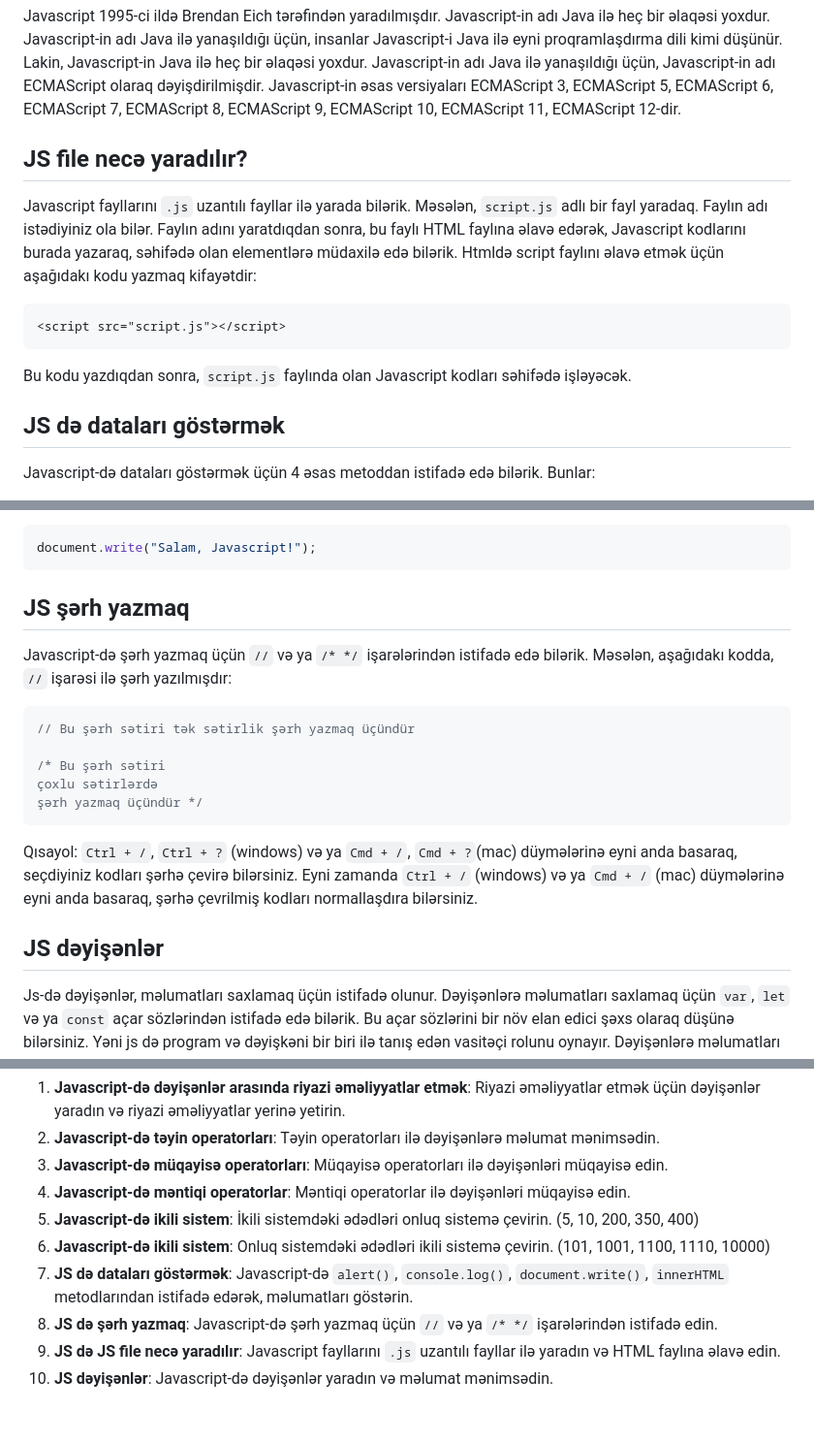
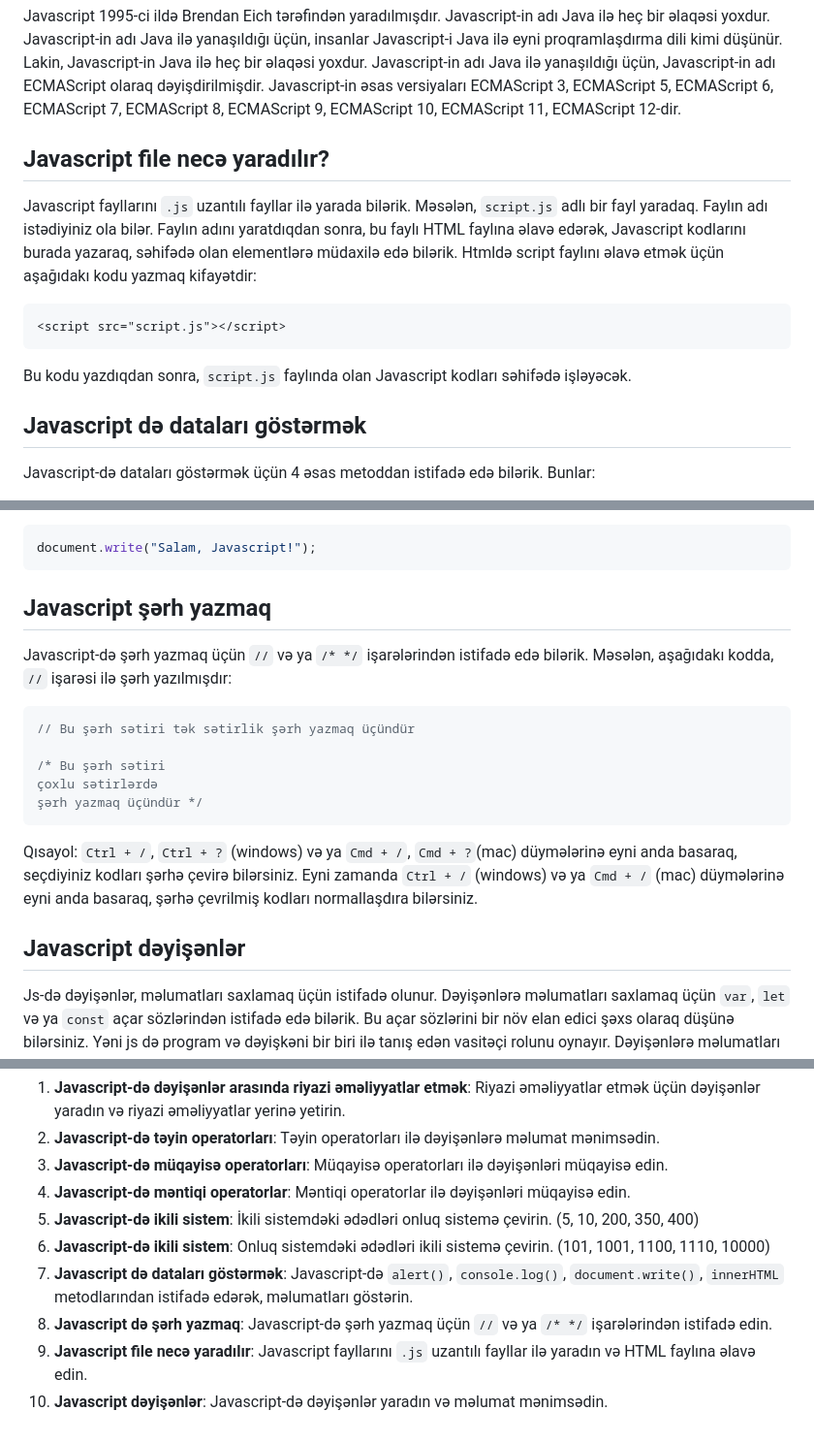
Before and after one commit to JahanaSultan/FrontEnd-Lessons, a Markdown page: JS-Fundamentals/JS_Fundamentals_1.md, 3 parts joined by grey strips. Shown: that part at 97% size. Rendered like a GitHub page.

````diff
--- a/JS-Fundamentals/JS_Fundamentals_1.md
+++ b/JS-Fundamentals/JS_Fundamentals_1.md
@@ -18,7 +18,7 @@ Javascript dünyanın ən populyar proqramlaşdırma dillərindən biridir. Java
 
 Javascript 1995-ci ildə Brendan Eich tərəfindən yaradılmışdır. Javascript-in adı Java ilə heç bir əlaqəsi yoxdur. Javascript-in adı Java ilə yanaşıldığı üçün, insanlar Javascript-i Java ilə eyni proqramlaşdırma dili kimi düşünür. Lakin, Javascript-in Java ilə heç bir əlaqəsi yoxdur. Javascript-in adı Java ilə yanaşıldığı üçün, Javascript-in adı ECMAScript olaraq dəyişdirilmişdir. Javascript-in əsas versiyaları ECMAScript 3, ECMAScript 5, ECMAScript 6, ECMAScript 7, ECMAScript 8, ECMAScript 9, ECMAScript 10, ECMAScript 11, ECMAScript 12-dir.
 
-## JS file necə yaradılır?
+## Javascript file necə yaradılır?
 
 Javascript fayllarını `.js` uzantılı fayllar ilə yarada bilərik. Məsələn, `script.js` adlı bir fayl yaradaq. Faylın adı istədiyiniz ola bilər. Faylın adını yaratdıqdan sonra, bu faylı HTML faylına əlavə edərək, Javascript kodlarını burada yazaraq, səhifədə olan elementlərə müdaxilə edə bilərik.
 Htmldə script faylını əlavə etmək üçün aşağıdakı kodu yazmaq kifayətdir:
@@ -29,7 +29,7 @@ Htmldə script faylını əlavə etmək üçün aşağıdakı kodu yazmaq kifay
 
 Bu kodu yazdıqdan sonra, `script.js` faylında olan Javascript kodları səhifədə işləyəcək.
 
-## JS də dataları göstərmək
+## Javascript də dataları göstərmək
 
 Javascript-də dataları göstərmək üçün 4 əsas metoddan istifadə edə bilərik. Bunlar:
 
@@ -61,7 +61,7 @@ console.log("Salam, Javascript!");
 document.write("Salam, Javascript!");
 ```
 
-## JS şərh yazmaq
+## Javascript şərh yazmaq
 
 Javascript-də şərh yazmaq üçün `//` və ya `/* */` işarələrindən istifadə edə bilərik. Məsələn, aşağıdakı kodda, `//` işarəsi ilə şərh yazılmışdır:
 
@@ -75,7 +75,7 @@ Javascript-də şərh yazmaq üçün `//` və ya `/* */` işarələrindən istif
 
 Qısayol: `Ctrl + /`, `Ctrl + ?` (windows) və ya `Cmd + /`, `Cmd + ?`(mac) düymələrinə eyni anda basaraq, seçdiyiniz kodları şərhə çevirə bilərsiniz. Eyni zamanda `Ctrl + /` (windows) və ya `Cmd + /` (mac) düymələrinə eyni anda basaraq, şərhə çevrilmiş kodları normallaşdıra bilərsiniz.
 
-## JS dəyişənlər
+## Javascript dəyişənlər
 
 Js-də dəyişənlər, məlumatları saxlamaq üçün istifadə olunur. Dəyişənlərə məlumatları saxlamaq üçün `var`, `let` və ya `const` açar sözlərindən istifadə edə bilərik. Bu açar sözlərini bir növ elan edici şəxs olaraq düşünə bilərsiniz. Yəni js də program və dəyişkəni bir biri ilə tanış edən vasitəçi rolunu oynayır. Dəyişənlərə məlumatları saxlamaq üçün aşağıdakı sintaksisi istifadə edə bilərik:
 
@@ -421,7 +421,7 @@ Burada `parseInt()` funksiyası istifadə olunur. İlk parametr olaraq ikili sis
 4. **Javascript-də məntiqi operatorlar**: Məntiqi operatorlar ilə dəyişənləri müqayisə edin.
 5. **Javascript-də ikili sistem**: İkili sistemdəki ədədləri onluq sistemə çevirin. (5, 10, 200, 350, 400)
 6. **Javascript-də ikili sistem**: Onluq sistemdəki ədədləri ikili sistemə çevirin. (101, 1001, 1100, 1110, 10000)
-7. **JS də dataları göstərmək**: Javascript-də `alert()`, `console.log()`, `document.write()`, `innerHTML` metodlarından istifadə edərək, məlumatları göstərin.
-8. **JS də şərh yazmaq**: Javascript-də şərh yazmaq üçün `//` və ya `/* */` işarələrindən istifadə edin.
-9. **JS də JS file necə yaradılır**: Javascript fayllarını `.js` uzantılı fayllar ilə yaradın və HTML faylına əlavə edin.
-10. **JS dəyişənlər**: Javascript-də dəyişənlər yaradın və məlumat mənimsədin.
+7. **Javascript də dataları göstərmək**: Javascript-də `alert()`, `console.log()`, `document.write()`, `innerHTML` metodlarından istifadə edərək, məlumatları göstərin.
+8. **Javascript də şərh yazmaq**: Javascript-də şərh yazmaq üçün `//` və ya `/* */` işarələrindən istifadə edin.
+9. **Javascript file necə yaradılır**: Javascript fayllarını `.js` uzantılı fayllar ilə yaradın və HTML faylına əlavə edin.
+10. **Javascript dəyişənlər**: Javascript-də dəyişənlər yaradın və məlumat mənimsədin.
````
Also changed, not shown: other parts of JS-Fundamentals/JS_Fundamentals_1.md (+6 -6 lines).
